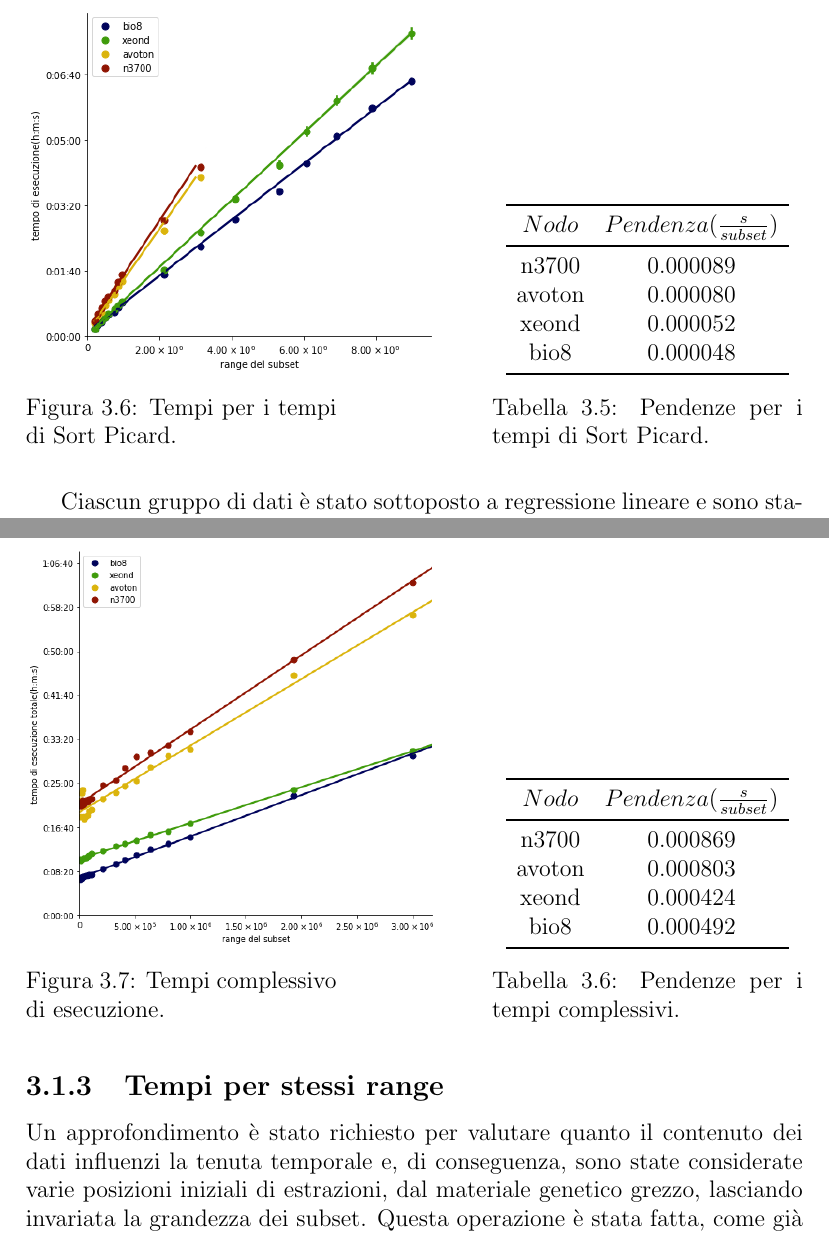
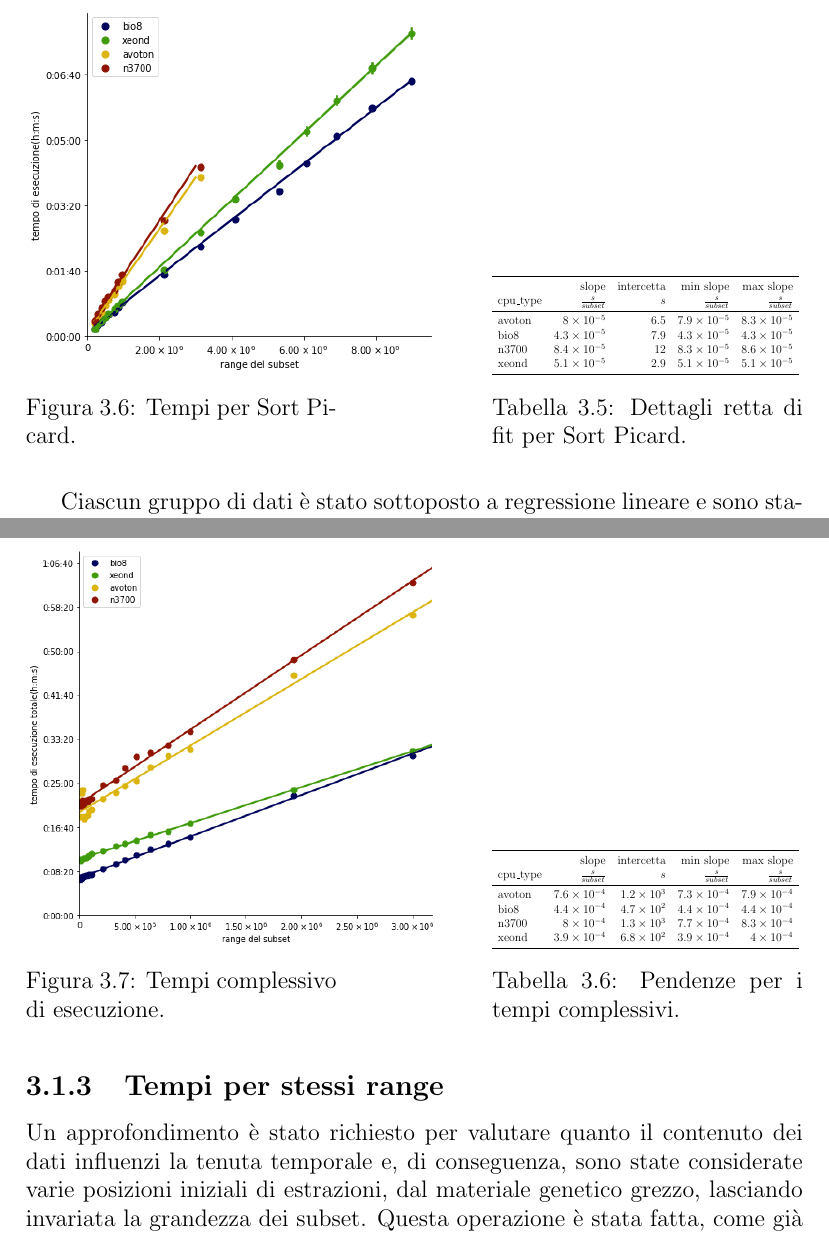
Before and after one commit to DanieleDallOlio/Tesi_ddallolio, a LaTeX document (Tesi.tex, which reads C3.tex): two parts of pages 36 and 37 of 46, joined at a grey line, cut at the place of the change. Compiled offline with pdfLaTeX.

Commit message:
Modificate figure

```diff
--- a/C3.tex
+++ b/C3.tex
@@ -36 +37,3 @@ Le fasi del procedimento che esauriscono più tempo sono la mappatura, che incre
 	\toprule
+	{} &         slope & intercetta &     min slope &     max slope \\
+	cpu\_type & $\frac{s}{subset}$ & $s$ & $\frac{s}{subset}$ & $\frac{s}{subset}$ \\
@@ -61 +65,3 @@ Le fasi del procedimento che esauriscono più tempo sono la mappatura, che incre
 	\toprule
+	{} &         slope & intercetta &     min slope &     max slope \\
+	cpu\_type & $\frac{s}{subset}$ & $s$ & $\frac{s}{subset}$ & $\frac{s}{subset}$ \\
@@ -86 +93,3 @@ Le fasi del procedimento che esauriscono più tempo sono la mappatura, che incre
 	\toprule
+	{} &         slope & intercetta &     min slope &     max slope \\
+	cpu\_type & $\frac{s}{subset}$ & $s$ & $\frac{s}{subset}$ & $\frac{s}{subset}$ \\
@@ -111 +121,3 @@ Le fasi del procedimento che esauriscono più tempo sono la mappatura, che incre
 	\toprule
+	{} &         slope & intercetta &     min slope &     max slope \\
+	cpu\_type & $\frac{s}{subset}$ & $s$ & $\frac{s}{subset}$ & $\frac{s}{subset}$ \\
@@ -126,23 +138,25 @@ Le fasi del procedimento che esauriscono più tempo sono la mappatura, che incre
   \begin{minipage}[b]{0.4\linewidth}
 	\centering
 	\includegraphics[width=1.33\textwidth]{sort_picard.png}
-	\captionof{figure}{Tempi per i tempi di Sort Picard.}
+	\captionof{figure}{Tempi per Sort Picard.}
 	\label{subfig:SP}
   \end{minipage}
   \hfill
   \begin{varwidth}[b]{0.4\linewidth}
     \centering
-    	$\begin{array}{*{2}{c}}
+    \resizebox{1.0\textwidth}{!}{%
+	\begin{tabular}{lrrrr}
 	\toprule
-			Nodo & Pendenza(\frac{s}{subset})\\
-		\midrule
-			\text{n3700} &   0.000089 \\
-			\text{avoton} &  0.000080 \\
-			\text{xeond} &  0.000052 \\
-			\text{bio8} &  0.000048 \\
+	{} &         slope & intercetta &     min slope &     max slope \\
+	cpu\_type & $\frac{s}{subset}$ & $s$ & $\frac{s}{subset}$ & $\frac{s}{subset}$ \\			\midrule
+	avoton   &   \num{8e-05} &        6.5 & \num{7.9e-05} & \num{8.3e-05} \\
+	bio8     & \num{4.3e-05} &        7.9 & \num{4.3e-05} & \num{4.3e-05} \\
+	n3700    & \num{8.4e-05} &         12 & \num{8.3e-05} & \num{8.6e-05} \\
+	xeond    & \num{5.1e-05} &        2.9 & \num{5.1e-05} & \num{5.1e-05} \\
 	\bottomrule
-	\end{array}$
-    \caption{Pendenze per i tempi di Sort Picard.}
+	\end{tabular}
+	}
+    \caption{Dettagli retta di fit per Sort Picard.}
     \label{tab:Sp}
   \end{varwidth}%
 \end{table}
@@ -174,16 +188,19 @@ Il grafico \ref{fig:Ttot} è riferito ai subset con massimo range di 3 milioni e
   \hfill
   \begin{varwidth}[b]{0.4\linewidth}
     \centering
-	$\begin{array}{*{2}{c}}
+    \resizebox{1.0\textwidth}{!}{%
+	\begin{tabular}{lrrrr}
 	\toprule
-			Nodo & Pendenza(\frac{s}{subset})\\
+	{} &         slope & intercetta &     min slope &     max slope \\
+	cpu\_type & $\frac{s}{subset}$ & $s$ & $\frac{s}{subset}$ & $\frac{s}{subset}$ \\
 	\midrule
-			\text{n3700} & 0.000869 \\
-			\text{avoton} & 0.000803 \\
-			\text{xeond} & 0.000424 \\
-			\text{bio8} & 0.000492 \\
+	avoton   & \num{0.00076} &    \num{1.2e+03} & \num{0.00073} & \num{0.00079} \\
+	bio8     & \num{0.00044} &    \num{4.7e+02} & \num{0.00044} & \num{0.00044} \\
+	n3700    &  \num{0.0008} &    \num{1.3e+03} & \num{0.00077} & \num{0.00083} \\
+	xeond    & \num{0.00039} &    \num{6.8e+02} & \num{0.00039} &  \num{0.0004} \\
 	\bottomrule
-	\end{array}$
+	\end{tabular}
+	}
     \caption{Pendenze per i tempi complessivi.}
     \label{tab:Ttot}
   \end{varwidth}%
```
Also changed, not shown: C3.tex (68 more changed lines), 1 other file. Lines whose indentation alone changed are shown as unchanged.
